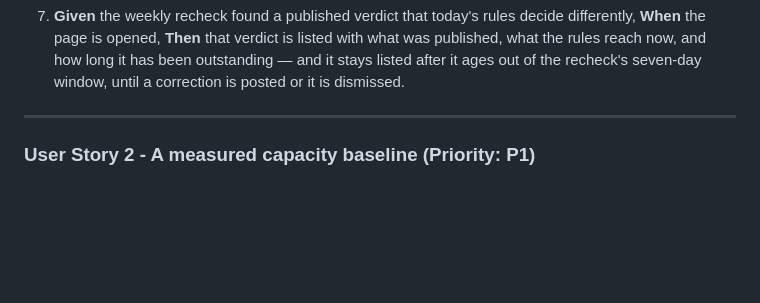
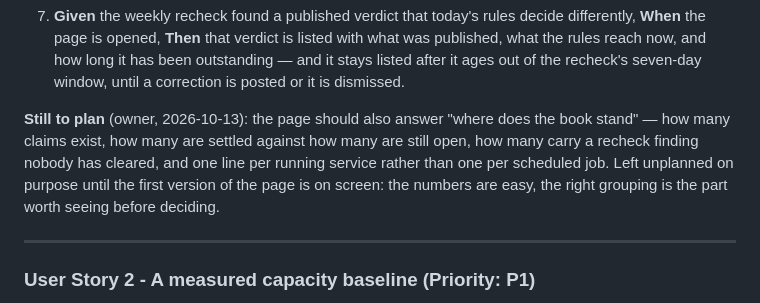
Before and after one commit to lemind/vaticeno, a Markdown page: specs/003-python-platform/spec.md, the part around the change. GitHub-like rendering; blank space fills up the shorter version.

Commit message:
docs(003): the status page's open questions, for replanning after it ships

```diff
--- a/specs/003-python-platform/spec.md
+++ b/specs/003-python-platform/spec.md
@@ -50,6 +50,12 @@ broken within one refresh — not "something is wrong", but which job, and how l
    page is opened, **Then** that verdict is listed with what was published, what the rules reach now, and how
    long it has been outstanding — and it stays listed after it ages out of the recheck's seven-day window,
    until a correction is posted or it is dismissed.
+
+**Still to plan** (owner, 2026-10-13): the page should also answer "where does the book stand" — how many
+claims exist, how many are settled against how many are still open, how many carry a recheck finding nobody
+has cleared, and one line per running service rather than one per scheduled job. Left unplanned on purpose
+until the first version of the page is on screen: the numbers are easy, the right grouping is the part worth
+seeing before deciding.
 
 ---
 
```
